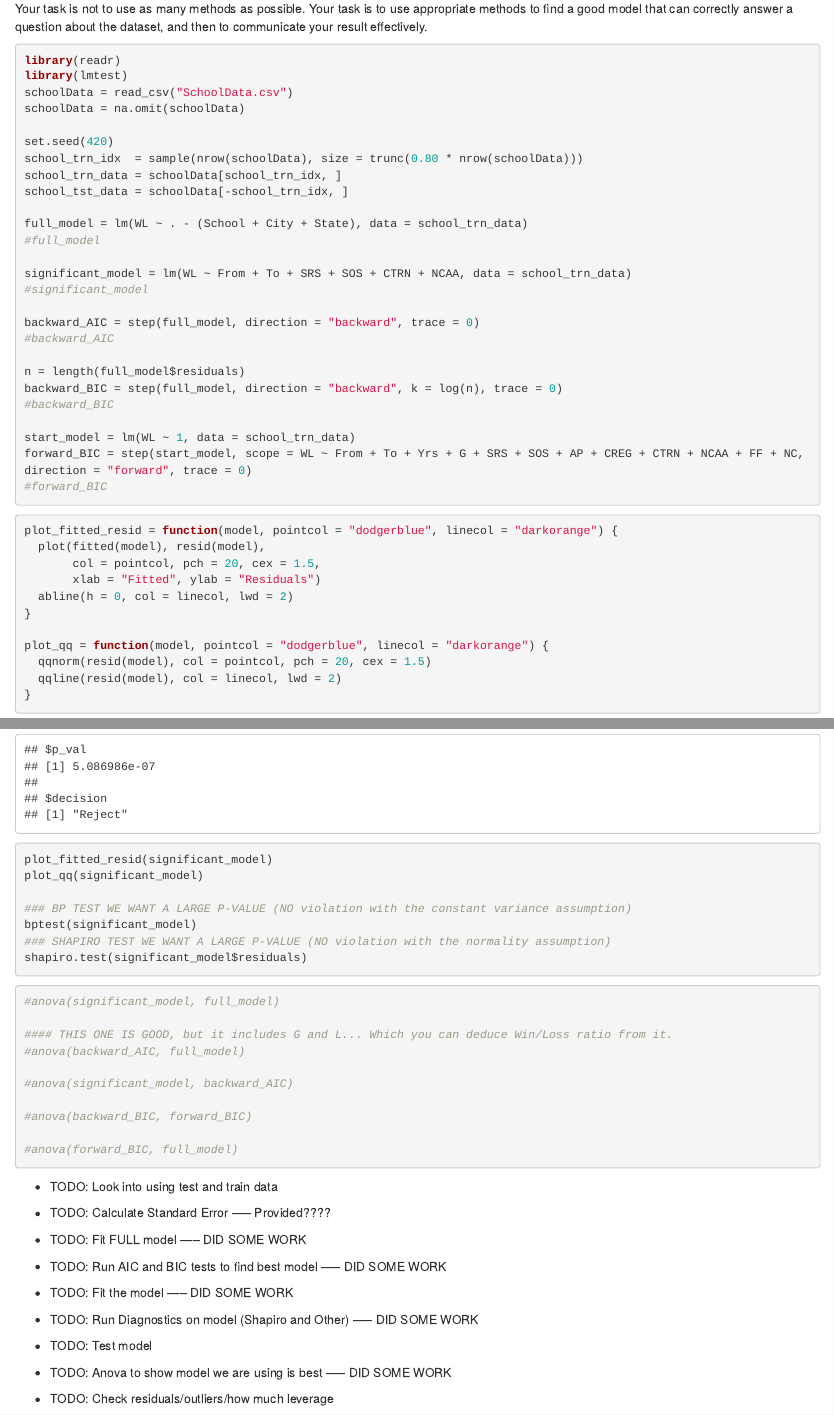
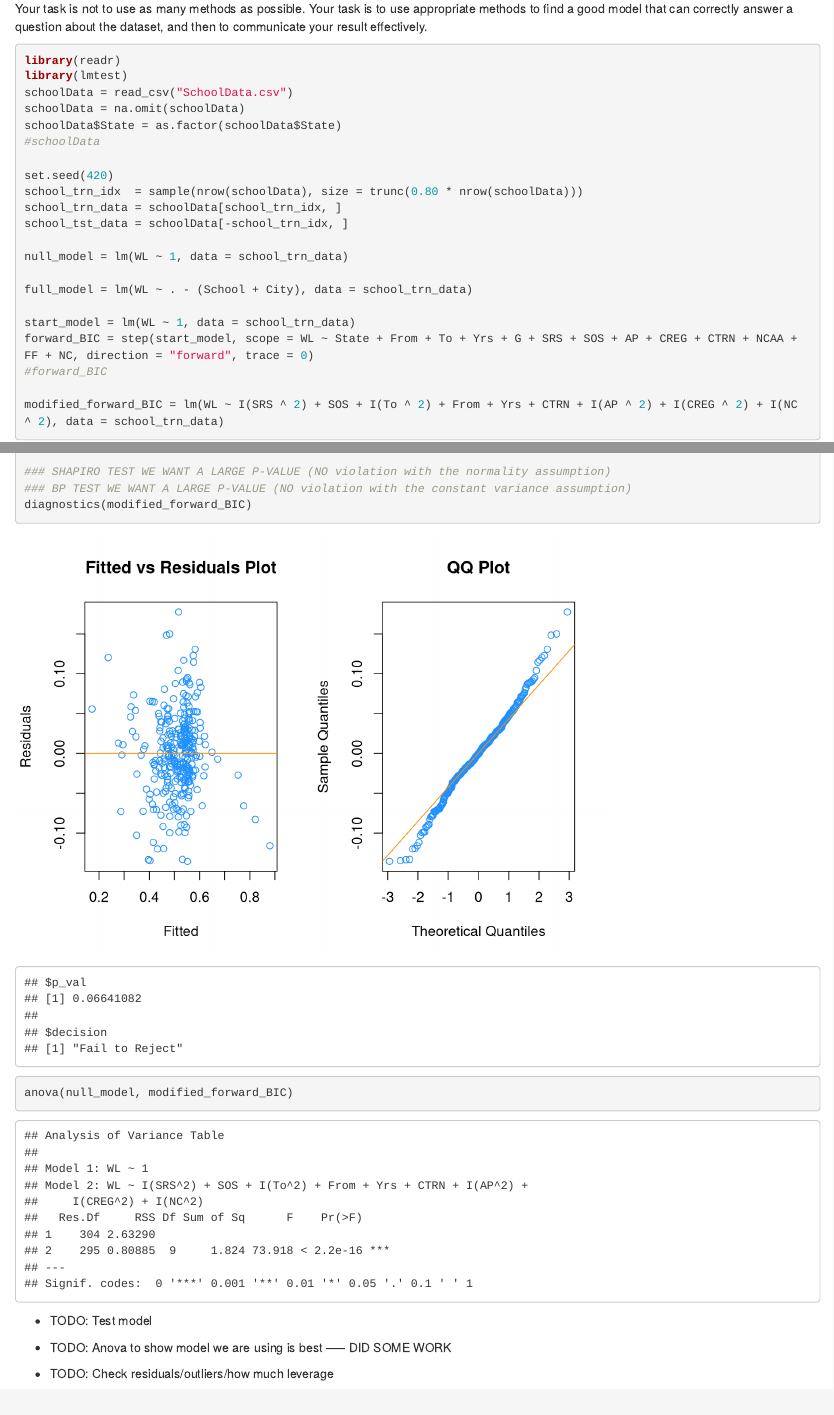
Before and after one commit to JustinCherry/Stat420FinalProject, an R Markdown document (Final_Project_winmill2_wcherry2.Rmd): the page in a window 1100 px wide, from 1430 px down, and a second part further down, joined at a grey line. Rendered offline with R 4.5, knitr and Pandoc, with nearby package versions.

Commit message:
Found best model and other minor modifications

````diff
--- a/Final_Project_winmill2_wcherry2.Rmd
+++ b/Final_Project_winmill2_wcherry2.Rmd
@@ -81,44 +81,24 @@
 library(lmtest)
 schoolData = read_csv("SchoolData.csv")
 schoolData = na.omit(schoolData)
+schoolData$State = as.factor(schoolData$State)
+#schoolData
 
 set.seed(420)
 school_trn_idx  = sample(nrow(schoolData), size = trunc(0.80 * nrow(schoolData)))
 school_trn_data = schoolData[school_trn_idx, ]
 school_tst_data = schoolData[-school_trn_idx, ]
 
-full_model = lm(WL ~ . - (School + City + State), data = school_trn_data)
-#full_model
+null_model = lm(WL ~ 1, data = school_trn_data)
 
-significant_model = lm(WL ~ From + To + SRS + SOS + CTRN + NCAA, data = school_trn_data)
-#significant_model
-
-backward_AIC = step(full_model, direction = "backward", trace = 0)
-#backward_AIC
-
-n = length(full_model$residuals)
-backward_BIC = step(full_model, direction = "backward", k = log(n), trace = 0)
-#backward_BIC
+full_model = lm(WL ~ . - (School + City), data = school_trn_data)
 
 start_model = lm(WL ~ 1, data = school_trn_data)
-forward_BIC = step(start_model, scope = WL ~ From + To + Yrs + G + SRS + SOS + AP + CREG + CTRN + NCAA + FF + NC, direction = "forward", trace = 0)
+forward_BIC = step(start_model, scope = WL ~ State + From + To + Yrs + G + SRS + SOS + AP + CREG + CTRN + NCAA + FF + NC, direction = "forward", trace = 0)
 #forward_BIC
 
-```
+modified_forward_BIC = lm(WL ~ I(SRS ^ 2) + SOS + I(To ^ 2) + From + Yrs + CTRN + I(AP ^ 2) + I(CREG ^ 2) + I(NC ^ 2), data = school_trn_data)
 
-
-```{r message=FALSE}
-plot_fitted_resid = function(model, pointcol = "dodgerblue", linecol = "darkorange") {
-  plot(fitted(model), resid(model),
-       col = pointcol, pch = 20, cex = 1.5,
-       xlab = "Fitted", ylab = "Residuals")
-  abline(h = 0, col = linecol, lwd = 2)
-}
-
-plot_qq = function(model, pointcol = "dodgerblue", linecol = "darkorange") {
-  qqnorm(resid(model), col = pointcol, pch = 20, cex = 1.5)
-  qqline(resid(model), col = linecol, lwd = 2)
-}
 ```
 
 ```{r}
@@ -154,39 +130,12 @@
-plot_fitted_resid(significant_model)
-plot_qq(significant_model)
-
+### SHAPIRO TEST WE WANT A LARGE P-VALUE (NO violation with the normality assumption)
 ### BP TEST WE WANT A LARGE P-VALUE (NO violation with the constant variance assumption)
-bptest(significant_model)
-### SHAPIRO TEST WE WANT A LARGE P-VALUE (NO violation with the normality assumption)
-shapiro.test(significant_model$residuals)
-
+diagnostics(modified_forward_BIC)
 ```
 
 
 ```{r message=FALSE}
-#anova(significant_model, full_model)
-
-#### THIS ONE IS GOOD, but it includes G and L... Which you can deduce Win/Loss ratio from it.
-#anova(backward_AIC, full_model)
-
-#anova(significant_model, backward_AIC)
-
-#anova(backward_BIC, forward_BIC)
-
-#anova(forward_BIC, full_model)
+anova(null_model, modified_forward_BIC)
 ```
-
-
-- TODO: Look into using test and train data
-
-- TODO: Calculate Standard Error ----- Provided????
-
-- TODO: Fit FULL model ----- DID SOME WORK
-
-- TODO: Run AIC and BIC tests to find best model ----- DID SOME WORK
-
-- TODO: Fit the model ----- DID SOME WORK
-
-- TODO: Run Diagnostics on model (Shapiro and Other) ----- DID SOME WORK
 
 - TODO: Test model
 
````
Also changed, not shown: .RData (added), Final_Project_winmill2_wcherry2.html, Final_Project_winmill2_wcherry2_files/figure-html/unnamed-chunk-3-1.png (deleted), Final_Project_winmill2_wcherry2_files/figure-html/unnamed-chunk-3-2.png (deleted), Final_Project_winmill2_wcherry2.Rmd (21 more changed lines), 1 other file.
